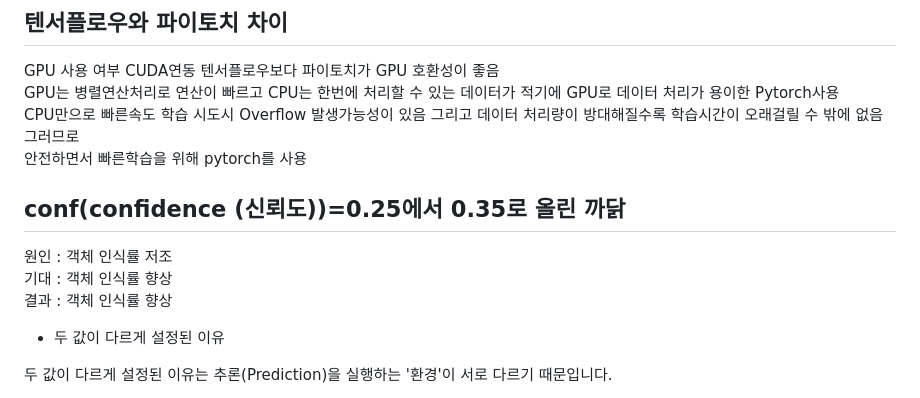
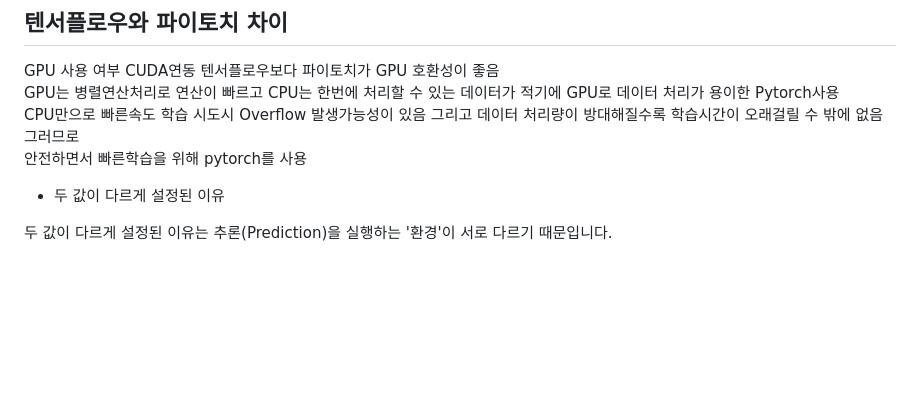
Before and after one commit to lnh24390/QSEXFProject2, a Markdown page: README.md, the part around the change. GitHub-like rendering; blank space fills up the shorter version.

Commit message:
Remove confidence threshold adjustment explanation
Removed section explaining the confidence threshold adjustment.

```diff
--- a/README.md
+++ b/README.md
@@ -13,10 +13,6 @@ GPU 사용 여부 CUDA연동
 GPU는 병렬연산처리로 연산이 빠르고 CPU는 한번에 처리할 수 있는 데이터가 적기에 GPU로 데이터 처리가 용이한 Pytorch사용
 CPU만으로 빠른속도 학습 시도시 Overflow 발생가능성이 있음 그리고 데이터 처리량이 방대해질수록 학습시간이 오래걸릴 수 밖에 없음 그러므로
 안전하면서 빠른학습을 위해 pytorch를 사용
-## conf(confidence (신뢰도))=0.25에서 0.35로 올린 까닭
-원인 : 객체 인식률 저조
-기대 : 객체 인식률 향상
-결과 : 객체 인식률 향상
 
 * 두 값이 다르게 설정된 이유
 
```
